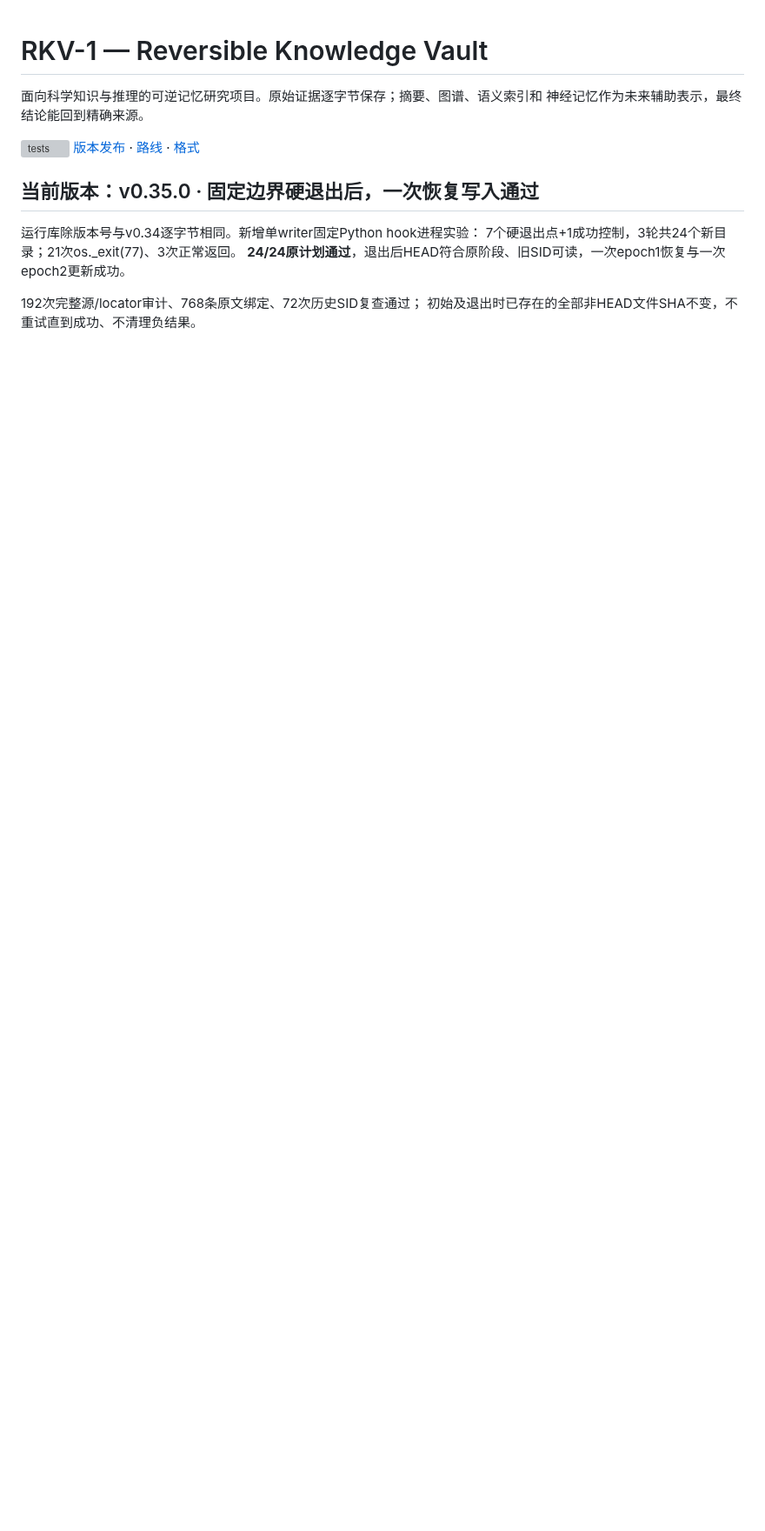
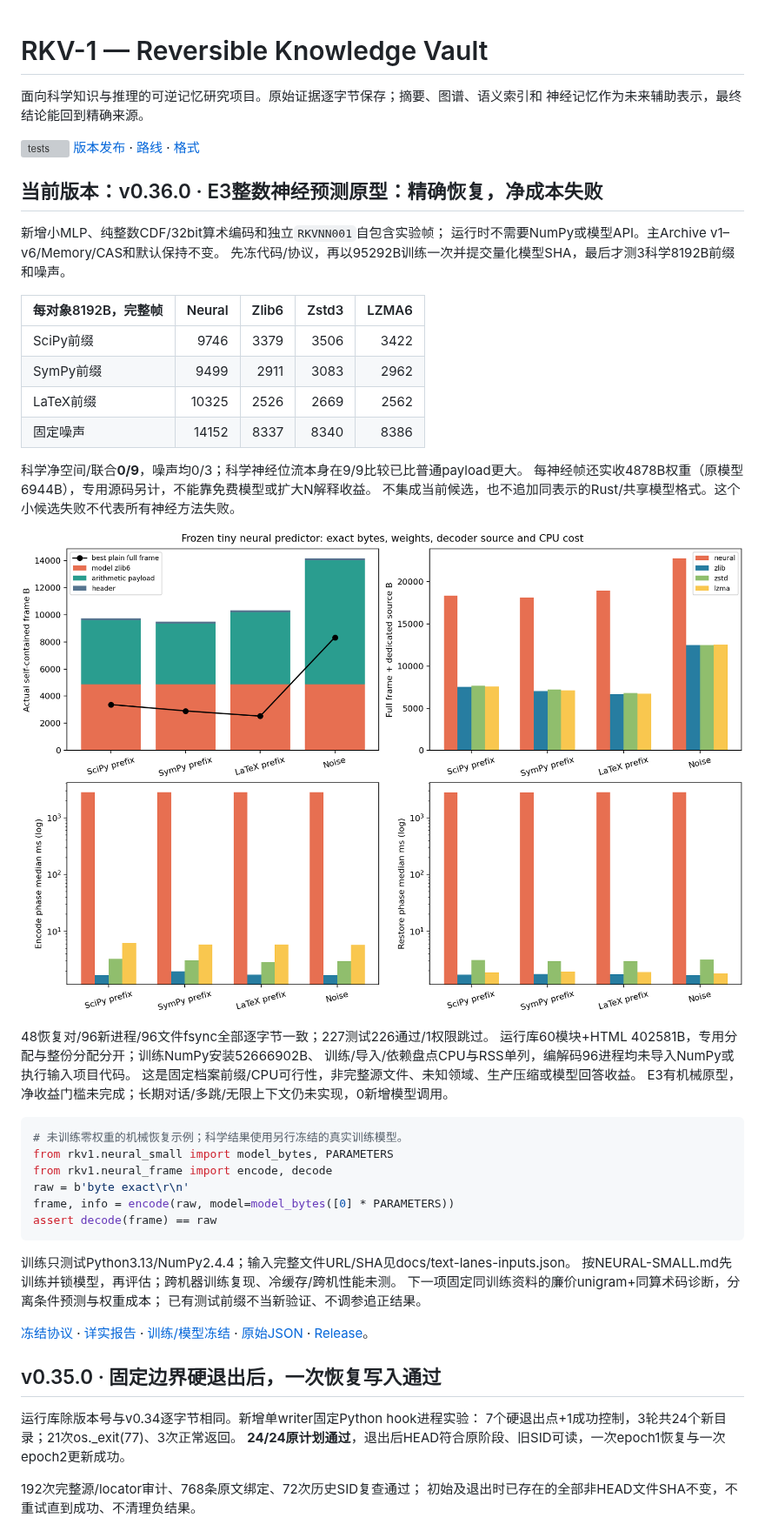
Before and after one commit to StarlitPupils/RKV-1, a Markdown page: README.md, the part around the change. Shown at 87% size. Rendered like a GitHub page; pictures changed too: results/v0.36.0/neural-small-cost.png (added); blank space fills up the shorter version; grey boxes are pictures that could not be loaded.

Commit message:
Report first integer neural compressor exact recovery and full-cost negative results

````diff
--- a/README.md
+++ b/README.md
@@ -6,7 +6,50 @@
 [![tests](https://github.com/StarlitPupils/RKV-1/actions/workflows/ci.yml/badge.svg)](https://github.com/StarlitPupils/RKV-1/actions/workflows/ci.yml)
 [版本发布](https://github.com/StarlitPupils/RKV-1/releases) · [路线](docs/ROADMAP.md) · [格式](docs/FORMAT.md)
 
-## 当前版本：v0.35.0 · 固定边界硬退出后，一次恢复写入通过
+## 当前版本：v0.36.0 · E3整数神经预测原型：精确恢复，净成本失败
+
+新增小MLP、纯整数CDF/32bit算术编码和独立`RKVNN001`自包含实验帧；
+运行时不需要NumPy或模型API。主Archive v1–v6/Memory/CAS和默认保持不变。
+先冻代码/协议，再以95292B训练一次并提交量化模型SHA，最后才测3科学8192B前缀和噪声。
+
+| 每对象8192B，完整帧 | Neural | Zlib6 | Zstd3 | LZMA6 |
+|---|---:|---:|---:|---:|
+| SciPy前缀 | 9746 | 3379 | 3506 | 3422 |
+| SymPy前缀 | 9499 | 2911 | 3083 | 2962 |
+| LaTeX前缀 | 10325 | 2526 | 2669 | 2562 |
+| 固定噪声 | 14152 | 8337 | 8340 | 8386 |
+
+科学净空间/联合**0/9**，噪声均0/3；科学神经位流本身在9/9比较已比普通payload更大。
+每神经帧还实收4878B权重（原模型6944B），专用源码另计，不能靠免费模型或扩大N解释收益。
+不集成当前候选，也不追加同表示的Rust/共享模型格式。这个小候选失败不代表所有神经方法失败。
+
+![神经模型/位流/源码/CPU完整成本](results/v0.36.0/neural-small-cost.png)
+
+48恢复对/96新进程/96文件fsync全部逐字节一致；227测试226通过/1权限跳过。
+运行库60模块+HTML 402581B，专用分配与整份分配分开；训练NumPy安装52666902B、
+训练/导入/依赖盘点CPU与RSS单列，编解码96进程均未导入NumPy或执行输入项目代码。
+这是固定档案前缀/CPU可行性，非完整源文件、未知领域、生产压缩或模型回答收益。
+E3有机械原型，净收益门槛未完成；长期对话/多跳/无限上下文仍未实现，0新增模型调用。
+
+```python
+# 未训练零权重的机械恢复示例；科学结果使用另行冻结的真实训练模型。
+from rkv1.neural_small import model_bytes, PARAMETERS
+from rkv1.neural_frame import encode, decode
+raw = b'byte exact\r\n'
+frame, info = encode(raw, model=model_bytes([0] * PARAMETERS))
+assert decode(frame) == raw
+```
+
+训练只测试Python3.13/NumPy2.4.4；输入完整文件URL/SHA见docs/text-lanes-inputs.json。
+按NEURAL-SMALL.md先训练并锁模型，再评估；跨机器训练复现、冷缓存/跨机性能未测。
+下一项固定同训练资料的廉价unigram+同算术码诊断，分离条件预测与权重成本；
+已有测试前缀不当新验证、不调参追正结果。
+
+[冻结协议](docs/NEURAL-SMALL.md) · [详实报告](results/v0.36.0/SUMMARY.md) ·
+[训练/模型冻结](results/v0.36.0/model-freeze.json) · [原始JSON](results/v0.36.0/round-1.json) ·
+[Release](https://github.com/StarlitPupils/RKV-1/releases/tag/v0.36.0)。
+
+## v0.35.0 · 固定边界硬退出后，一次恢复写入通过
 
 运行库除版本号与v0.34逐字节相同。新增单writer固定Python hook进程实验：
 7个硬退出点+1成功控制，3轮共24个新目录；21次os._exit(77)、3次正常返回。
````
Also changed, not shown: docs/ROADMAP.md (+11 -2 lines), docs/releases/v0.36.0.md (added, +15 -0 lines), results/v0.36.0/SUMMARY.md (added, +106 -0 lines), 11 other files.
